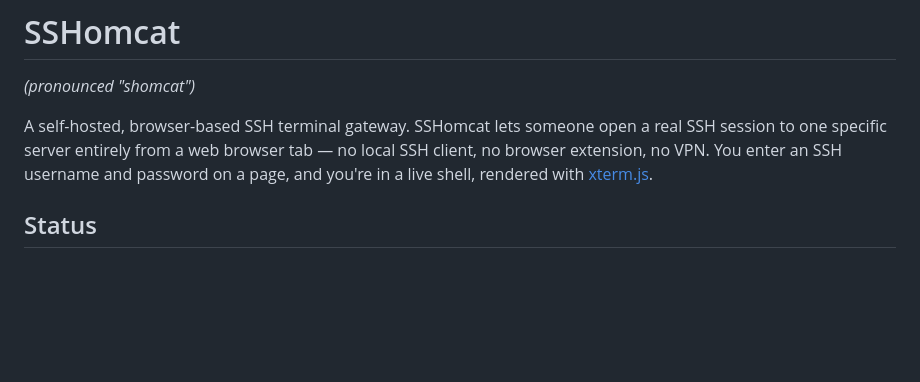
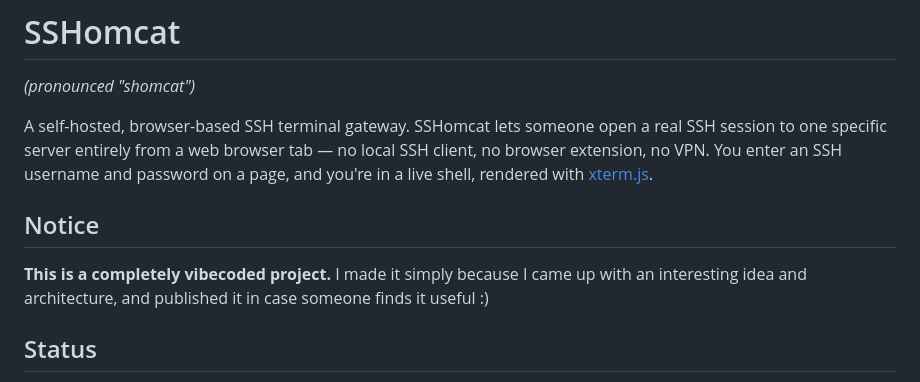
Before and after one commit to illuminati1618/sshomcat, a Markdown page: README.md, the part around the change. Rendered like a GitHub page; blank space fills up the shorter version.

Commit message:
Add vibecoding notice

```diff
--- a/README.md
+++ b/README.md
@@ -6,6 +6,9 @@ A self-hosted, browser-based SSH terminal gateway. SSHomcat lets someone open a
 session to one specific server entirely from a web browser tab — no local SSH client, no
 browser extension, no VPN. You enter an SSH username and password on a page, and you're in
 a live shell, rendered with [xterm.js](https://xtermjs.org/).
+
+## Notice
+**This is a completely vibecoded project.** I made it simply because I came up with an interesting idea and architecture, and published it in case someone finds it useful :)
 
 ## Status
 
```
